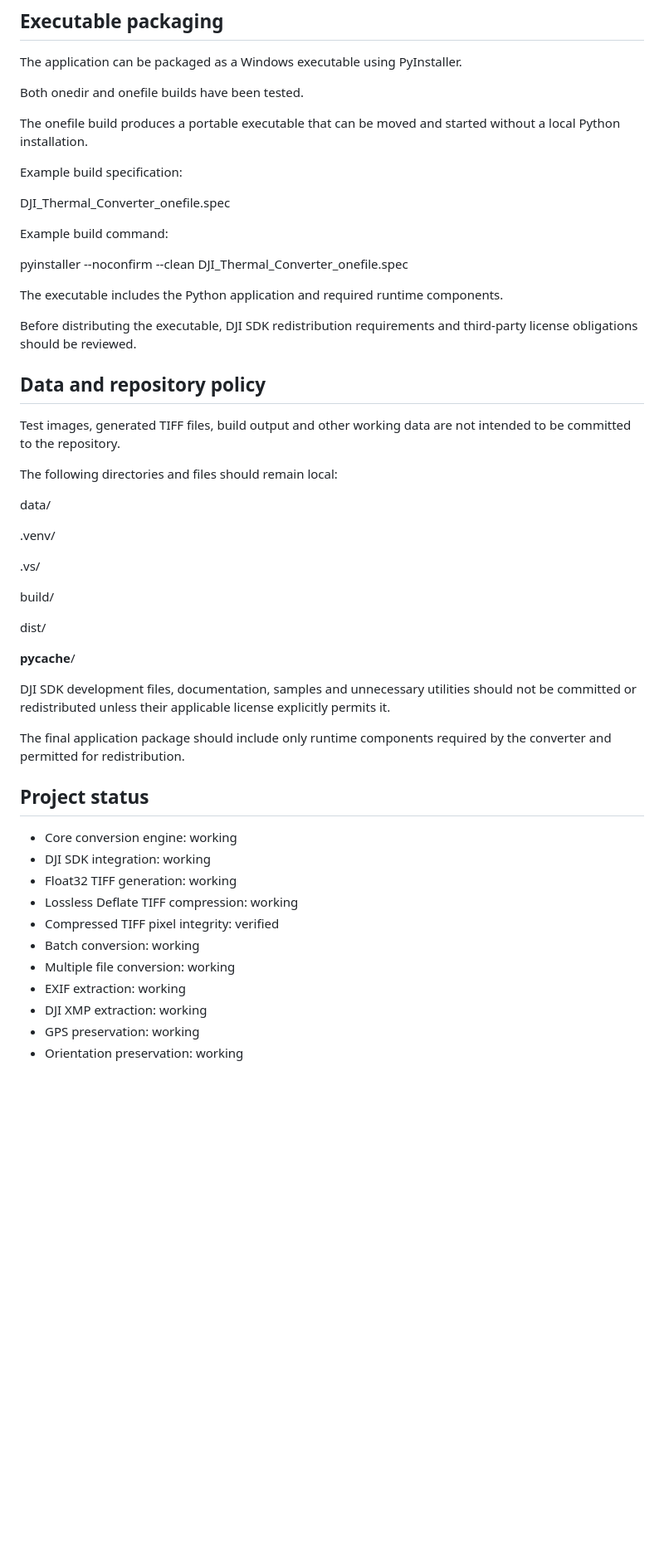
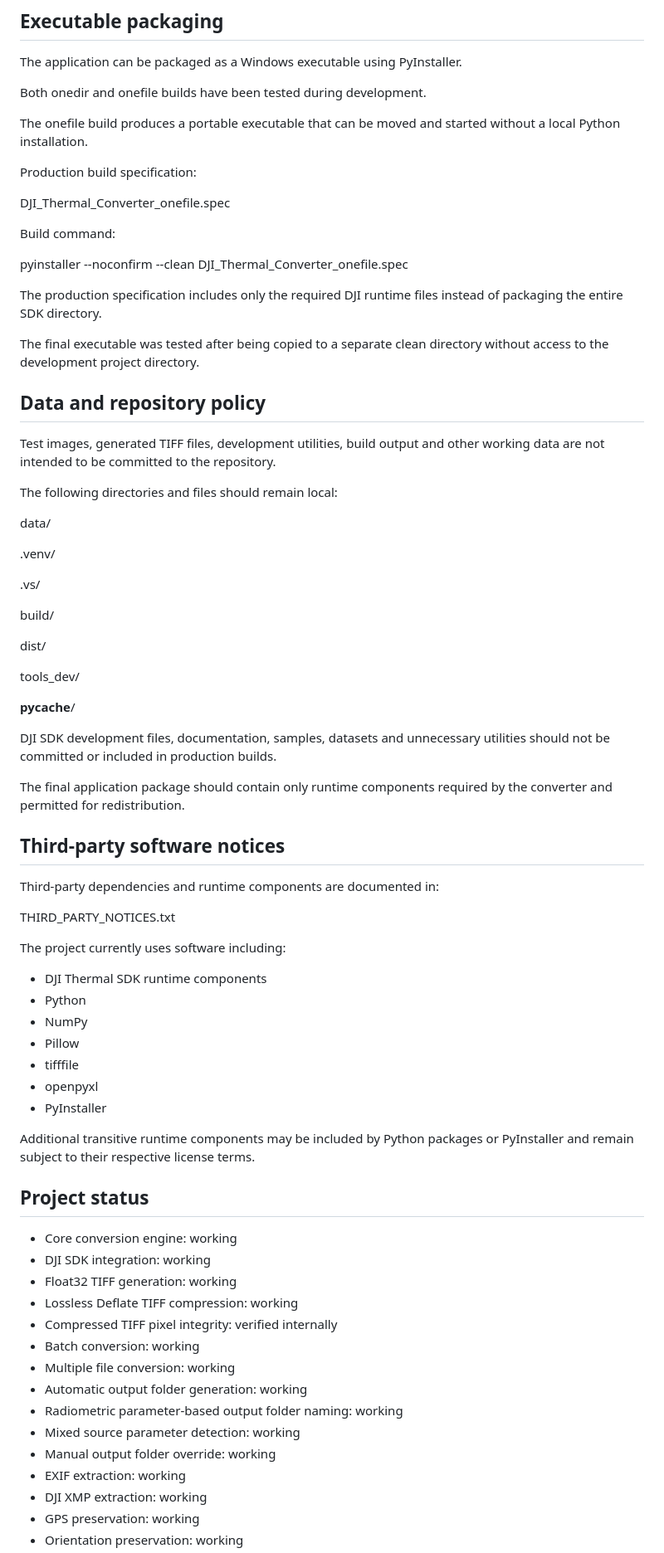
Before and after one commit to jamal8340/DJI-thermal-RJPEG-converter, a Markdown page: README.md, the part around one of its changes. Shown at 83% size. Rendered like a GitHub page; blank space fills up the shorter version.

```diff
--- a/README.md
+++ b/README.md
@@ -583,25 +634,25 @@ A device should not be considered officially supported by this project until it
 
 The application can be packaged as a Windows executable using PyInstaller.
 
-Both onedir and onefile builds have been tested.
+Both onedir and onefile builds have been tested during development.
 
 The onefile build produces a portable executable that can be moved and started without a local Python installation.
 
-Example build specification:
+Production build specification:
 
 DJI_Thermal_Converter_onefile.spec
 
-Example build command:
+Build command:
 
 pyinstaller --noconfirm --clean DJI_Thermal_Converter_onefile.spec
 
-The executable includes the Python application and required runtime components.
+The production specification includes only the required DJI runtime files instead of packaging the entire SDK directory.
 
-Before distributing the executable, DJI SDK redistribution requirements and third-party license obligations should be reviewed.
+The final executable was tested after being copied to a separate clean directory without access to the development project directory.
 
 ## Data and repository policy
 
-Test images, generated TIFF files, build output and other working data are not intended to be committed to the repository.
+Test images, generated TIFF files, development utilities, build output and other working data are not intended to be committed to the repository.
 
 The following directories and files should remain local:
 
@@ -615,11 +666,31 @@ build/
 
 dist/
 
+tools_dev/
+
 __pycache__/
 
-DJI SDK development files, documentation, samples and unnecessary utilities should not be committed or redistributed unless their applicable license explicitly permits it.
+DJI SDK development files, documentation, samples, datasets and unnecessary utilities should not be committed or included in production builds.
 
-The final application package should include only runtime components required by the converter and permitted for redistribution.
+The final application package should contain only runtime components required by the converter and permitted for redistribution.
+
+## Third-party software notices
+
+Third-party dependencies and runtime components are documented in:
+
+THIRD_PARTY_NOTICES.txt
+
+The project currently uses software including:
+
+- DJI Thermal SDK runtime components
+- Python
+- NumPy
+- Pillow
+- tifffile
+- openpyxl
+- PyInstaller
+
+Additional transitive runtime components may be included by Python packages or PyInstaller and remain subject to their respective license terms.
 
 ## Project status
 
@@ -627,9 +698,13 @@ The final application package should include only runtime components required by
 - DJI SDK integration: working
 - Float32 TIFF generation: working
 - Lossless Deflate TIFF compression: working
-- Compressed TIFF pixel integrity: verified
+- Compressed TIFF pixel integrity: verified internally
 - Batch conversion: working
 - Multiple file conversion: working
+- Automatic output folder generation: working
+- Radiometric parameter-based output folder naming: working
+- Mixed source parameter detection: working
+- Manual output folder override: working
 - EXIF extraction: working
 - DJI XMP extraction: working
 - GPS preservation: working
```
Also changed, not shown: other parts of README.md (+175 -121 lines).
